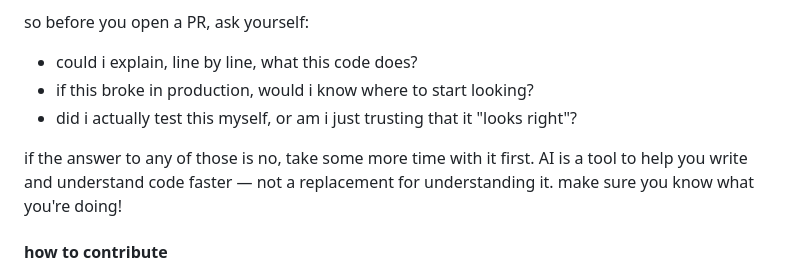
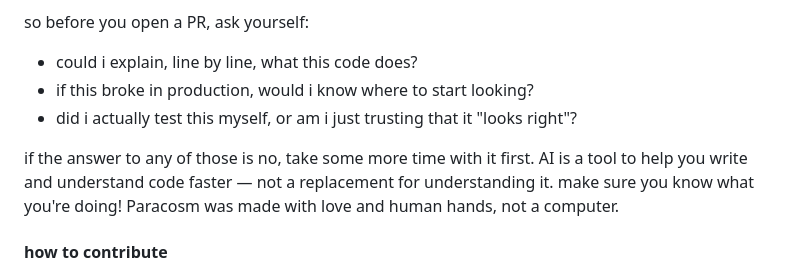
Before and after one commit to paracosm-app/paracosm-app.github.io, a Markdown page: CONTRIBUTION.md, the part around the change. Drawn GitHub-style.

Commit message:
add a line i forgot

```diff
--- a/CONTRIBUTION.md
+++ b/CONTRIBUTION.md
@@ -13,7 +13,7 @@ so before you open a PR, ask yourself:
 - if this broke in production, would i know where to start looking?
 - did i actually test this myself, or am i just trusting that it "looks right"?
 
-if the answer to any of those is no, take some more time with it first. AI is a tool to help you write and understand code faster — not a replacement for understanding it. make sure you know what you're doing!
+if the answer to any of those is no, take some more time with it first. AI is a tool to help you write and understand code faster — not a replacement for understanding it. make sure you know what you're doing! Paracosm was made with love and human hands, not a computer.
 
 #### how to contribute
 
```
